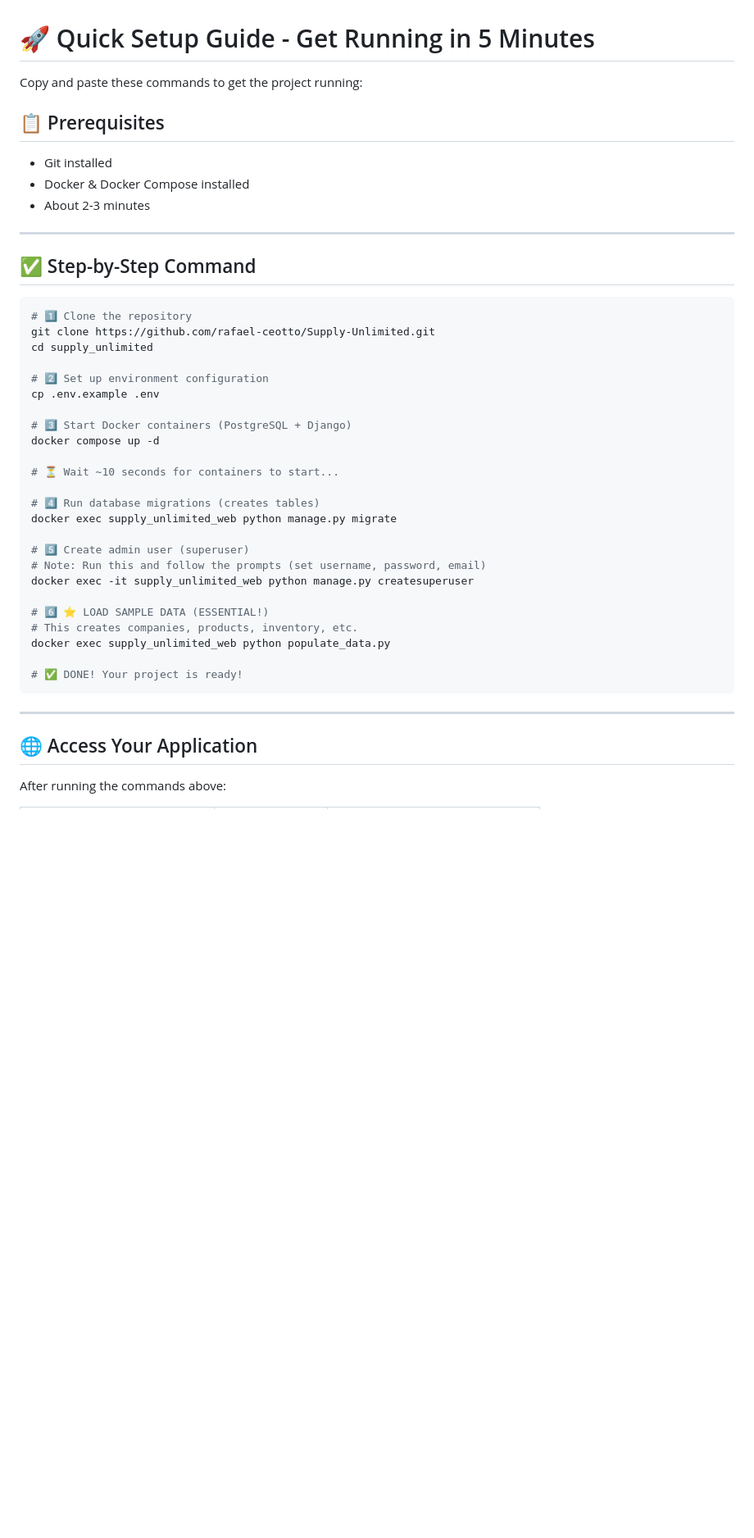
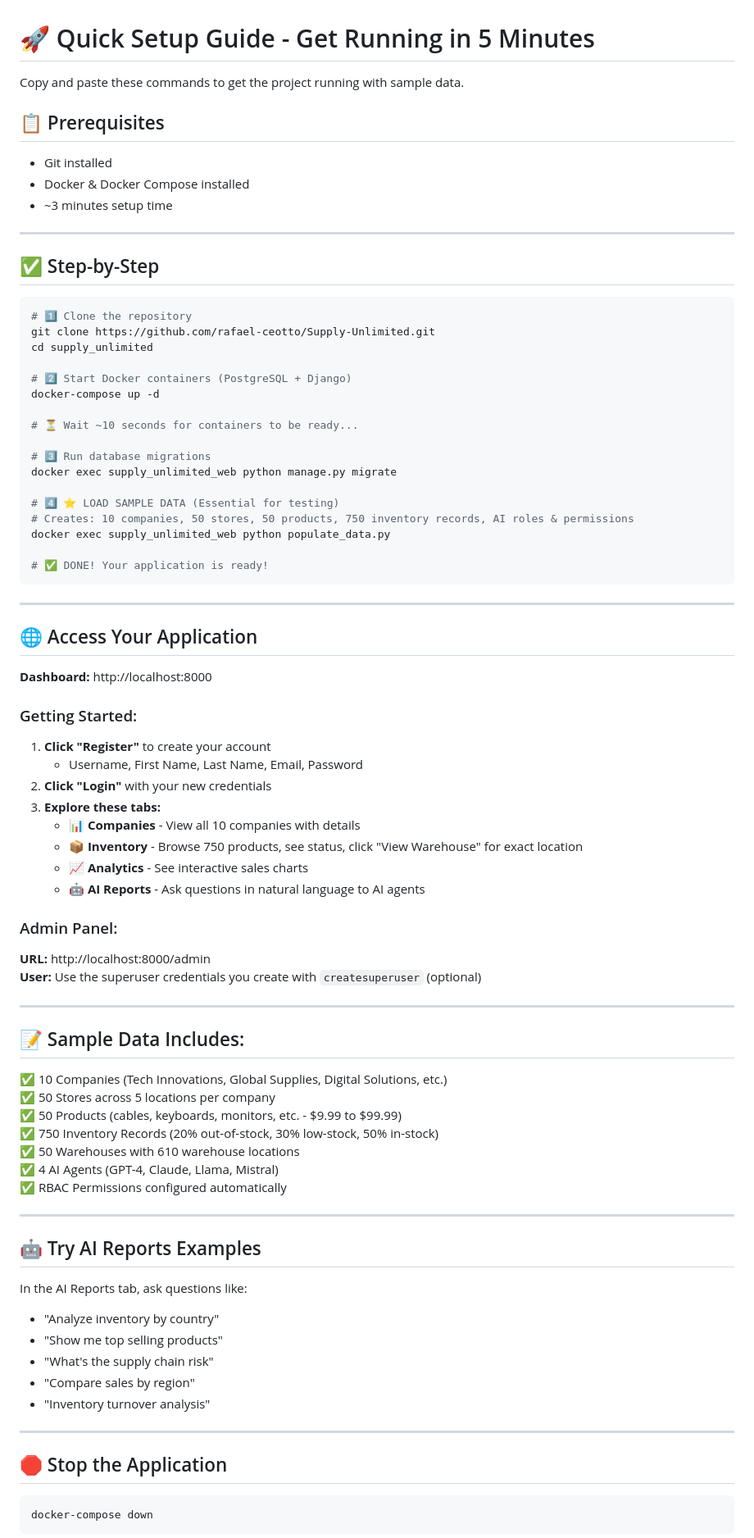
Before and after one commit to rafael-ceotto/Supply-Unlimited, a Markdown page: QUICK_START.md, the part around one of its changes. Shown at 82% size. Drawn GitHub-style; blank space fills up the shorter version.

Commit message:
Update QUICK_START with simplified instructions for running the project

````diff
--- a/QUICK_START.md
+++ b/QUICK_START.md
@@ -1,45 +1,85 @@
 # 🚀 Quick Setup Guide - Get Running in 5 Minutes
 
-Copy and paste these commands to get the project running:
+Copy and paste these commands to get the project running with sample data.
 
 ## 📋 Prerequisites
 - Git installed
 - Docker & Docker Compose installed
-- About 2-3 minutes
+- ~3 minutes setup time
 
 ---
 
-## ✅ Step-by-Step Command
+## ✅ Step-by-Step
 
 ```bash
 # 1️⃣ Clone the repository
 git clone https://github.com/rafael-ceotto/Supply-Unlimited.git
 cd supply_unlimited
 
-# 2️⃣ Set up environment configuration
-cp .env.example .env
+# 2️⃣ Start Docker containers (PostgreSQL + Django)
+docker-compose up -d
 
-# 3️⃣ Start Docker containers (PostgreSQL + Django)
-docker compose up -d
+# ⏳ Wait ~10 seconds for containers to be ready...
 
-# ⏳ Wait ~10 seconds for containers to start...
-
-# 4️⃣ Run database migrations (creates tables)
+# 3️⃣ Run database migrations
 docker exec supply_unlimited_web python manage.py migrate
 
-# 5️⃣ Create admin user (superuser)
-# Note: Run this and follow the prompts (set username, password, email)
-docker exec -it supply_unlimited_web python manage.py createsuperuser
-
-# 6️⃣ ⭐ LOAD SAMPLE DATA (ESSENTIAL!)
-# This creates companies, products, inventory, etc.
+# 4️⃣ ⭐ LOAD SAMPLE DATA (Essential for testing)
+# Creates: 10 companies, 50 stores, 50 products, 750 inventory records, AI roles & permissions
 docker exec supply_unlimited_web python populate_data.py
 
-# ✅ DONE! Your project is ready!
+# ✅ DONE! Your application is ready!
 ```
 
 ---
 
 ## 🌐 Access Your Application
 
-After running the commands above:
+**Dashboard:** http://localhost:8000
+
+### Getting Started:
+
+1. **Click "Register"** to create your account
+   - Username, First Name, Last Name, Email, Password
+2. **Click "Login"** with your new credentials
+3. **Explore these tabs:**
+   - 📊 **Companies** - View all 10 companies with details
+   - 📦 **Inventory** - Browse 750 products, see status, click "View Warehouse" for exact location
+   - 📈 **Analytics** - See interactive sales charts
+   - 🤖 **AI Reports** - Ask questions in natural language to AI agents
+
+### Admin Panel:
+**URL:** http://localhost:8000/admin
+**User:** Use the superuser credentials you create with `createsuperuser` (optional)
+
+---
+
+## 📝 Sample Data Includes:
+
+✅ 10 Companies (Tech Innovations, Global Supplies, Digital Solutions, etc.)
+✅ 50 Stores across 5 locations per company
+✅ 50 Products (cables, keyboards, monitors, etc. - $9.99 to $99.99)
+✅ 750 Inventory Records (20% out-of-stock, 30% low-stock, 50% in-stock)
+✅ 50 Warehouses with 610 warehouse locations
+✅ 4 AI Agents (GPT-4, Claude, Llama, Mistral)
+✅ RBAC Permissions configured automatically
+
+---
+
+## 🤖 Try AI Reports Examples
+
+In the AI Reports tab, ask questions like:
+- "Analyze inventory by country"
+- "Show me top selling products"
+- "What's the supply chain risk"
+- "Compare sales by region"
+- "Inventory turnover analysis"
+
+---
+
+## 🛑 Stop the Application
+
+```bash
+docker-compose down
+```
+
````
Also changed, not shown: other parts of QUICK_START.md (+25 -0 lines).
